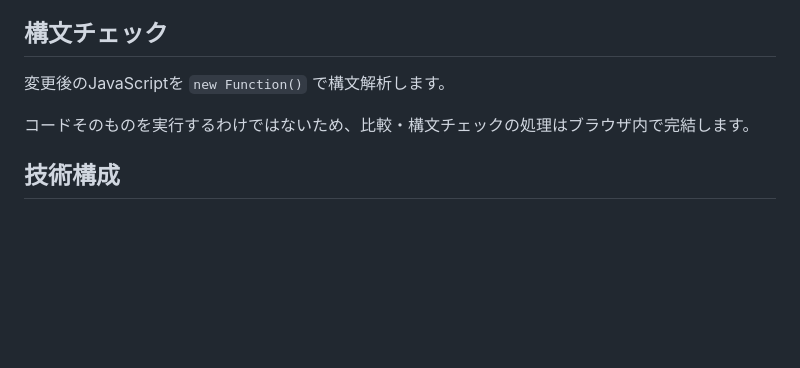
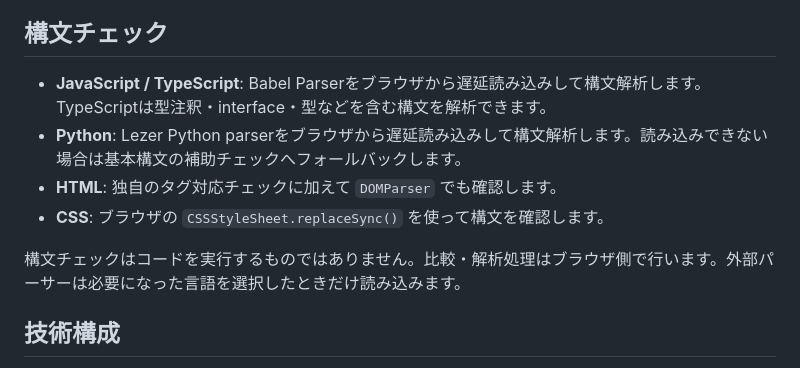
Before and after one commit to mofu-mitsu/code-mirror, a Markdown page: README.md, the part around one of its changes. Rendered like a GitHub page; blank space fills up the shorter version.

```diff
--- a/README.md
+++ b/README.md
@@ -42,9 +46,12 @@
 
 ## 構文チェック
 
-変更後のJavaScriptを `new Function()` で構文解析します。
+- **JavaScript / TypeScript**: Babel Parserをブラウザから遅延読み込みして構文解析します。TypeScriptは型注釈・interface・型などを含む構文を解析できます。
+- **Python**: Lezer Python parserをブラウザから遅延読み込みして構文解析します。読み込みできない場合は基本構文の補助チェックへフォールバックします。
+- **HTML**: 独自のタグ対応チェックに加えて `DOMParser` でも確認します。
+- **CSS**: ブラウザの `CSSStyleSheet.replaceSync()` を使って構文を確認します。
 
-コードそのものを実行するわけではないため、比較・構文チェックの処理はブラウザ内で完結します。
+構文チェックはコードを実行するものではありません。比較・解析処理はブラウザ側で行います。外部パーサーは必要になった言語を選択したときだけ読み込みます。
 
 ## 技術構成
 
```
Also changed, not shown: other parts of README.md (+22 -6 lines).
